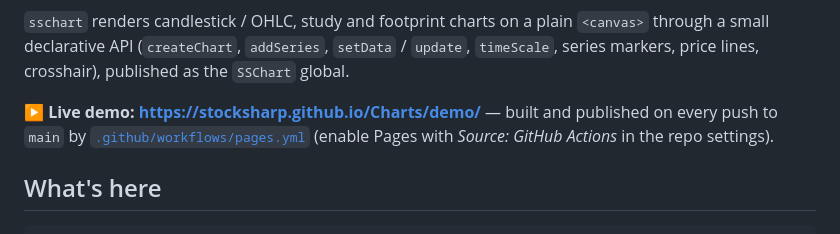
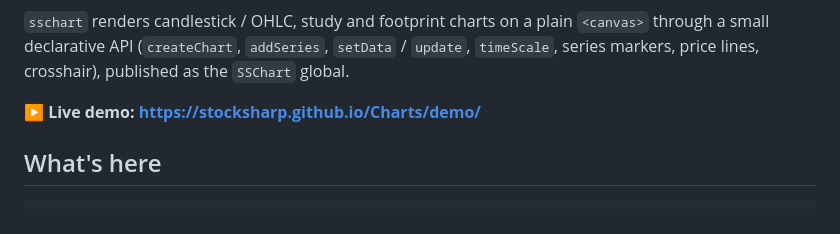
Before and after one commit to StockSharp/Charts, a Markdown page: README.md, the part around the change. Drawn GitHub-style.

Commit message:
README: trim the live-demo line to just the link

```diff
--- a/README.md
+++ b/README.md
@@ -11,9 +11,7 @@ self-contained demo.
 `setData` / `update`, `timeScale`, series markers, price lines, crosshair),
 published as the `SSChart` global.
 
-**▶ Live demo: https://stocksharp.github.io/Charts/demo/** — built and published on
-every push to `main` by [`.github/workflows/pages.yml`](.github/workflows/pages.yml)
-(enable Pages with *Source: GitHub Actions* in the repo settings).
+**▶ Live demo: https://stocksharp.github.io/Charts/demo/**
 
 ## What's here
 
```
